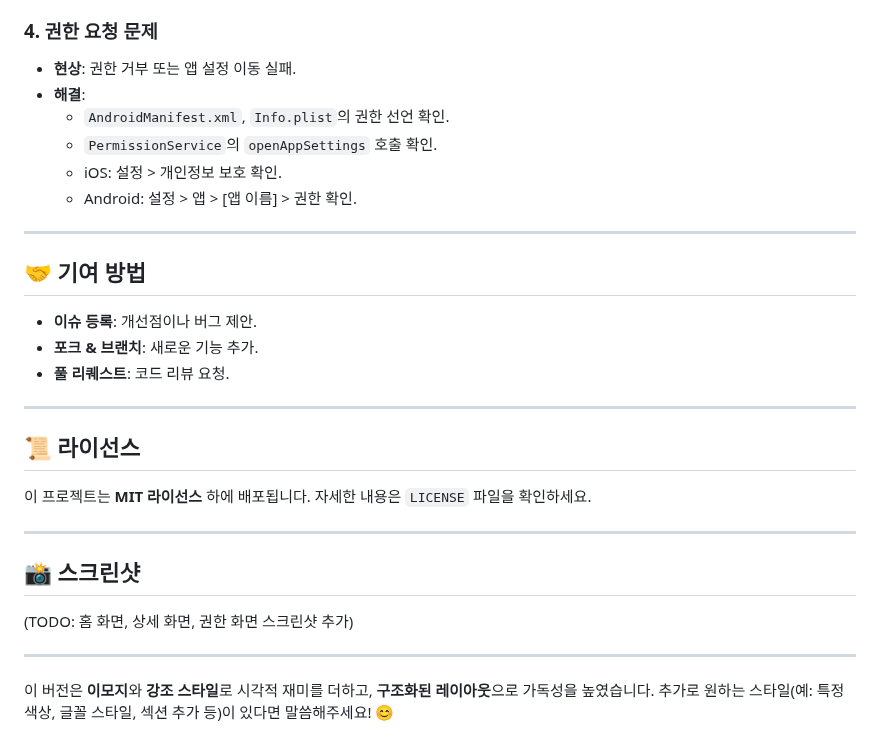
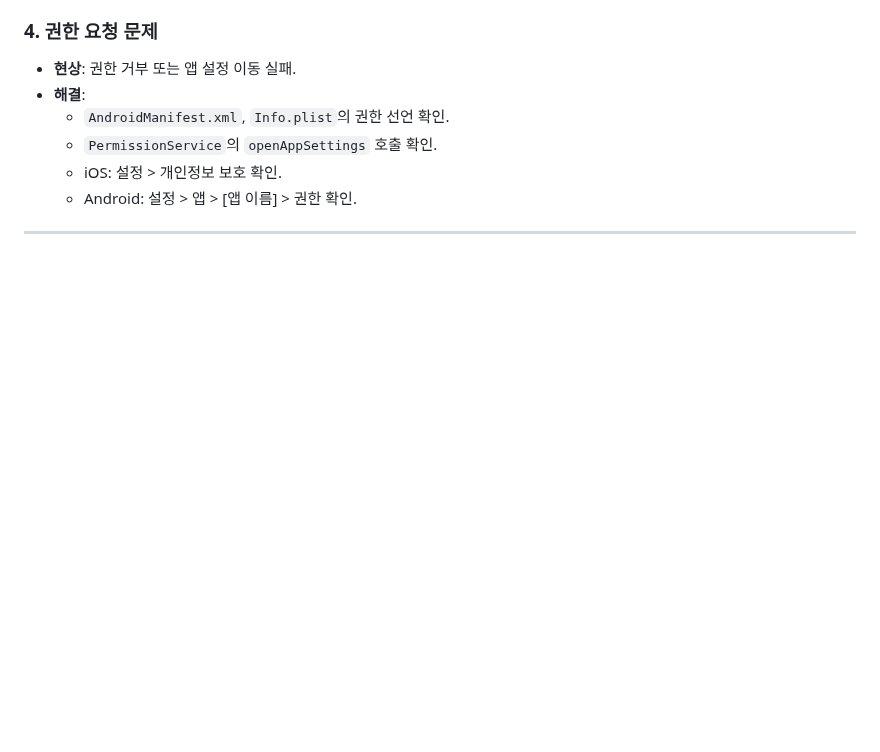
Before and after one commit to HongWonjong/movie_info_app, a Markdown page: README.md, the part around the change. Drawn GitHub-style; blank space fills up the shorter version.

Commit message:
Read.me 수정

```diff
--- a/README.md
+++ b/README.md
@@ -218,22 +218,3 @@ flutter_movie_app/
    - Android: 설정 > 앱 > [앱 이름] > 권한 확인.
 
 ---
-
-## 🤝 기여 방법
-- **이슈 등록**: 개선점이나 버그 제안.
-- **포크 & 브랜치**: 새로운 기능 추가.
-- **풀 리퀘스트**: 코드 리뷰 요청.
-
----
-
-## 📜 라이선스
-이 프로젝트는 **MIT 라이선스** 하에 배포됩니다. 자세한 내용은 `LICENSE` 파일을 확인하세요.
-
----
-
-## 📸 스크린샷
-(TODO: 홈 화면, 상세 화면, 권한 화면 스크린샷 추가)
-
----
-
-이 버전은 **이모지**와 **강조 스타일**로 시각적 재미를 더하고, **구조화된 레이아웃**으로 가독성을 높였습니다. 추가로 원하는 스타일(예: 특정 색상, 글꼴 스타일, 섹션 추가 등)이 있다면 말씀해주세요! 😊
```
